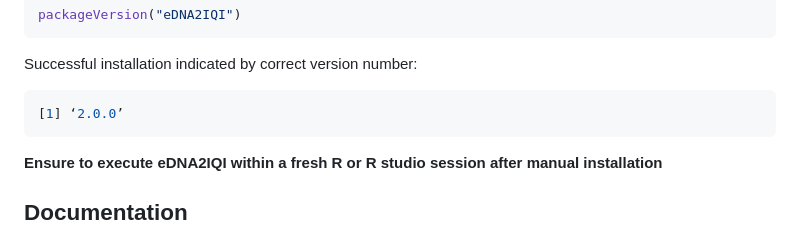
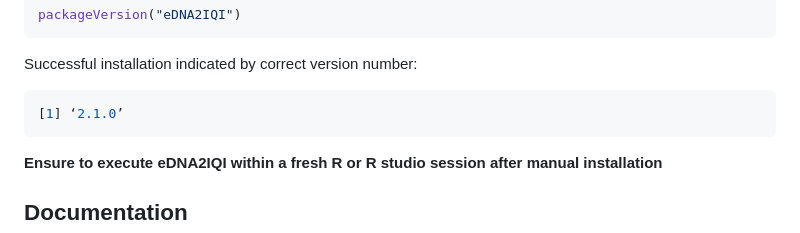
Before and after one commit to SAMS-UK/eDNA2IQI, a Markdown page: README.md, the part around the change. GitHub-like rendering.

Commit message:
Update README.md
update to 2.1.0

````diff
--- a/README.md
+++ b/README.md
@@ -50,7 +50,7 @@ packageVersion("eDNA2IQI")
 Successful installation indicated by correct version number:
 
 ``` r
-[1] ‘2.0.0’
+[1] ‘2.1.0’
 ```
 
 **Ensure to execute eDNA2IQI within a fresh R or R studio session after
````
